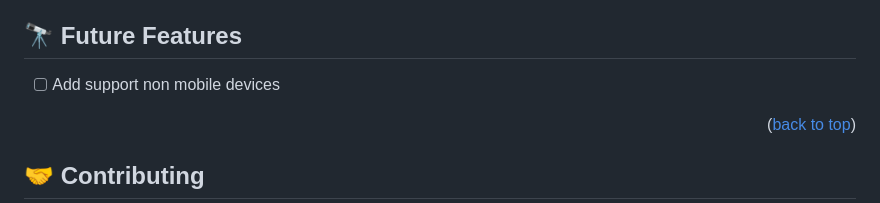
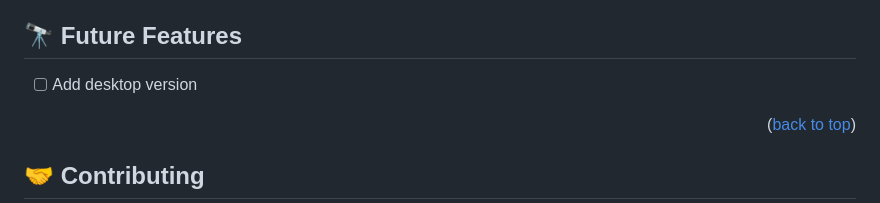
Before and after one commit to Katended/Mobile-First-Portfolio-Project, a Markdown page: README.md, the part around the change. Rendered like a GitHub page.

```diff
--- a/README.md
+++ b/README.md
@@ -107,7 +107,7 @@ https://katended.github.io/mobilefirstproject2/Index.html
 
 ## 🔭 Future Features <a name="future-features"></a>
 
-- [ ] Add support non mobile devices
+- [ ] Add desktop version
 
 <p align="right">(<a href="#readme-top">back to top</a>)</p>
 
```
